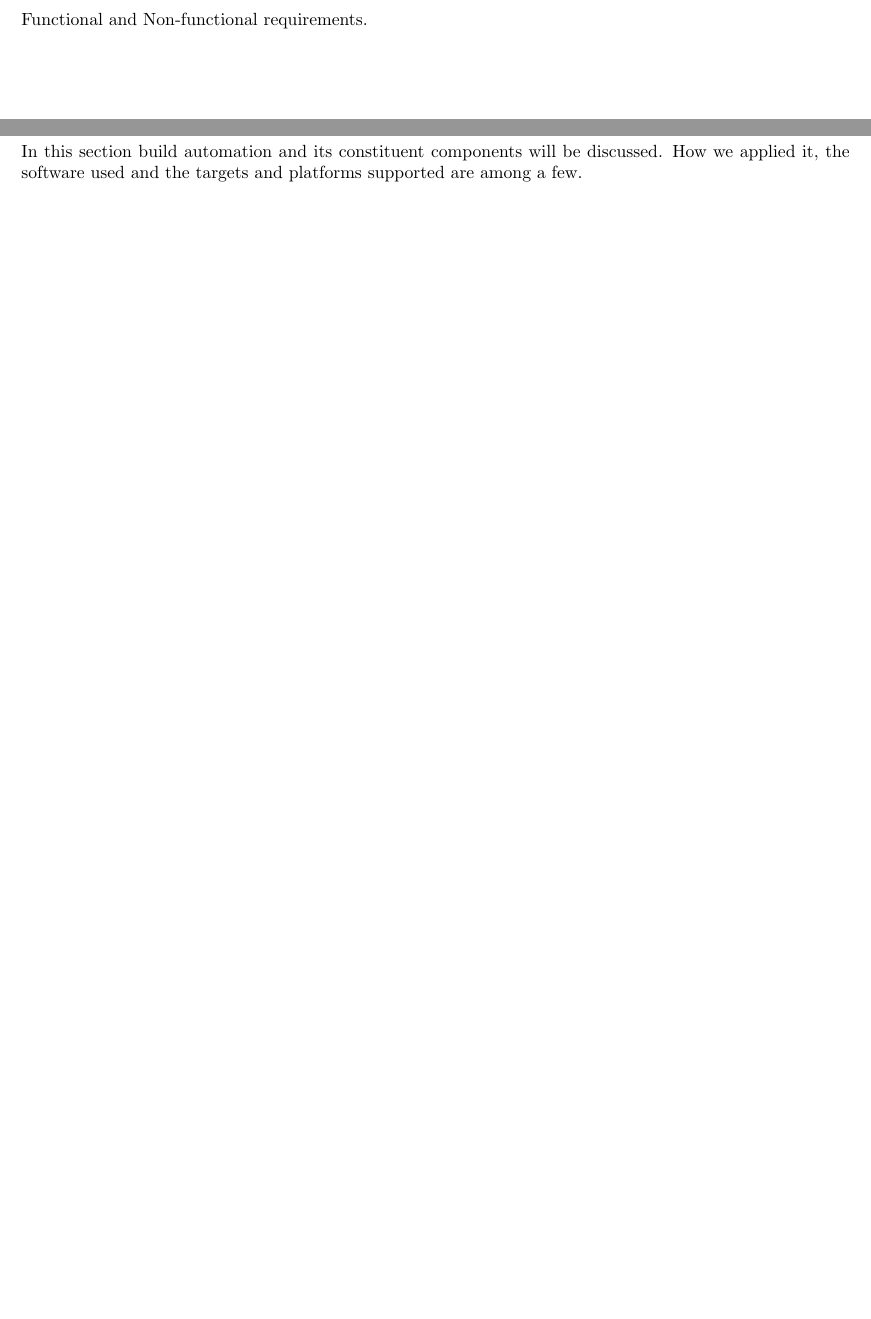
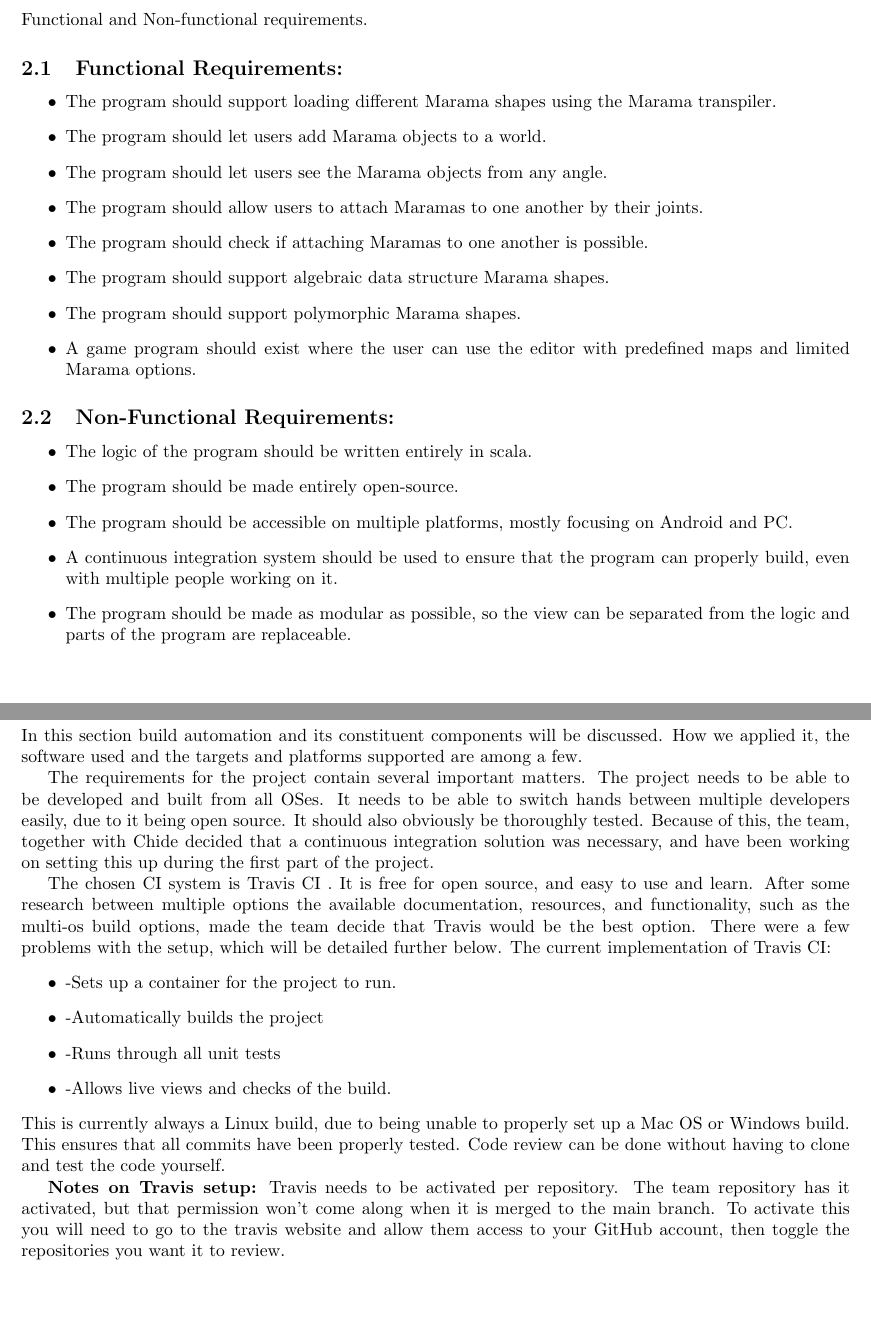
Before and after one commit to chide-marama/marama-view, a LaTeX document (documentation/TechnicalDesignDocument.tex): two parts of pages 4 and 12 of 13, joined at a grey line, cut so that both start at the same text, the shorter picture padded with empty space. Compiled offline with pdfLaTeX.

Commit message:
Added documentation for CI, requirements

```diff
--- a/documentation/TechnicalDesignDocument.tex
+++ b/documentation/TechnicalDesignDocument.tex
@@ -45,6 +45,25 @@
     %------------------------------------------------------------------------------------------------------------------------------------------------------- Requirements
     \section{Requirements}
     Functional and Non-functional requirements.
+    \subsection{Functional Requirements:}
+    \begin{itemize}
+        \item The program should support loading different Marama shapes using the Marama transpiler.
+        \item The program should let users add Marama objects to a world.
+        \item The program should let users see the Marama objects from any angle.
+        \item The program should allow users to attach Maramas to one another by their joints.
+        \item The program should check if attaching Maramas to one another is possible.
+        \item The program should support algebraic data structure Marama shapes.
+        \item The program should support polymorphic Marama shapes.
+        \item A game program should exist where the user can use the editor with predefined maps and limited Marama options.
+    \end{itemize}
+    \subsection{Non-Functional Requirements:}
+    \begin{itemize}
+        \item The logic of the program should be written entirely in scala.
+        \item The program should be made entirely open-source.
+        \item The program should be accessible on multiple platforms, mostly focusing on Android and PC.
+        \item A continuous integration system should be used to ensure that the program can properly build, even with multiple people working on it.
+        \item The program should be made as modular as possible, so the view can be separated from the logic and parts of the program are replaceable.
+    \end{itemize}
     \newpage
 
     %------------------------------------------------------------------------------------------------------------------------------------------------------- Architecture
@@ -209,6 +228,33 @@ It uses the face of the target \code{SelectableInstance} and that of the origin
     In this section build automation and its constituent components will be discussed.
     How we applied it, the software used and the targets and platforms supported are among a few.
 
+    The requirements for the project contain several important matters.
+    The project needs to be able to be developed and built from all OSes.
+    It needs to be able to switch hands between multiple developers easily, due to it being open source.
+    It should also obviously be thoroughly tested.
+    Because of this, the team, together with Chide decided that a continuous integration solution was necessary, and have been working on setting this up during the first part of the project.
+
+    The chosen CI system is Travis CI .
+    It is free for open source, and easy to use and learn.
+    After some research between multiple options the available documentation, resources, and functionality, such as the multi-os build options, made the team decide that Travis would be the best option.
+    There were a few problems with the setup, which will be detailed further below.
+    The current implementation of Travis CI:
+    \begin{itemize}
+        \item-Sets up a container for the project to run.
+        \item-Automatically builds the project
+        \item-Runs through all unit tests
+        \item-Allows live views and checks of the build.
+    \end{itemize}
+    This is currently always a Linux build, due to being unable to properly set up a Mac OS or Windows build.
+    This ensures that all commits have been properly tested.
+    Code review can be done without having to clone and test the code yourself.
+
+    \textbf{Notes on Travis setup:}
+    Travis needs to be activated per repository.
+    The team repository has it activated, but that permission won't come along when it is merged to the main branch.
+    To activate this you will need to go to the travis website and allow them access to your GitHub account, then toggle the repositories you want it to review.
+
+
     \newpage
     %------------------------------------------------------------------------------------------------------------------------------------------------------- References
     \bibliography{references}
```
Lines whose indentation alone changed are shown as unchanged.
